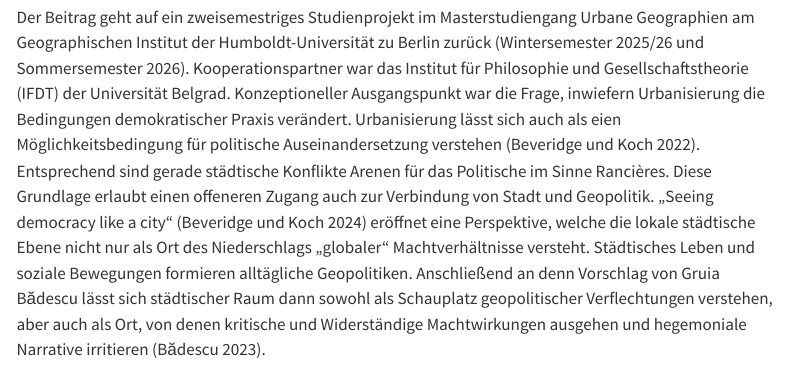
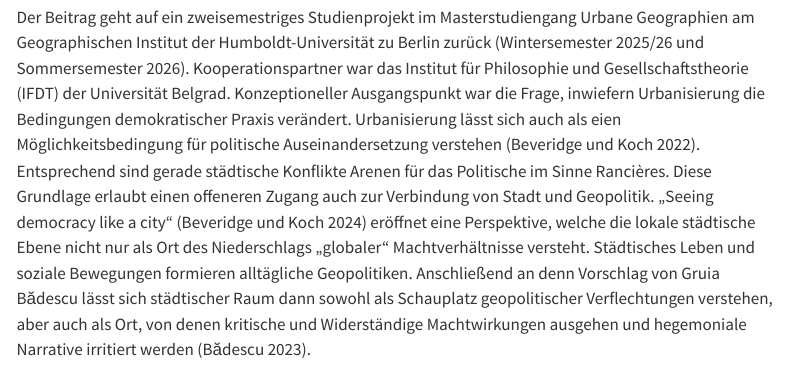
Before and after one commit to hfueller/stadt-geopol-belgrad, a Quarto document (index.qmd): the page in a window 1100 px wide, from 3640 px down. Rendered offline with R 4.5, knitr and Pandoc in place of Quarto, with nearby package versions; menus at the side of the page are left out.

Commit message:
Render 2026-11-25 18:00

```diff
--- a/index.qmd
+++ b/index.qmd
@@ -63,7 +63,7 @@
 
 ## Material und Methode
 
-Der Beitrag geht auf ein zweisemestriges Studienprojekt im Masterstudiengang Urbane Geographien am Geographischen Institut der Humboldt-Universität zu Berlin zurück (Wintersemester 2025/26 und Sommersemester 2026). Kooperationspartner war das Institut für Philosophie und Gesellschaftstheorie (IFDT) der Universität Belgrad. Konzeptioneller Ausgangspunkt war die Frage, inwiefern Urbanisierung die Bedingungen demokratischer Praxis verändert. Urbanisierung lässt sich auch als eien Möglichkeitsbedingung für politische Auseinandersetzung verstehen [@Beveridge22How-citi]. Entsprechend sind gerade städtische Konflikte Arenen für das Politische im Sinne Rancières. Diese Grundlage erlaubt einen offeneren Zugang auch zur Verbindung von Stadt und Geopolitik. „Seeing democracy like a city“ [@Beveridge24Seeing-d] eröffnet eine Perspektive, welche die lokale städtische Ebene nicht nur als Ort des Niederschlags „globaler“ Machtverhältnisse versteht. Städtisches Leben und soziale Bewegungen formieren alltägliche Geopolitiken. Anschließend an denn Vorschlag von Gruia Bădescu lässt sich städtischer Raum dann sowohl als Schauplatz geopolitischer Verflechtungen verstehen, aber auch als Ort, von denen kritische und Widerständige Machtwirkungen ausgehen und hegemoniale Narrative irritieren [@Badescu23Urban-Ge].
+Der Beitrag geht auf ein zweisemestriges Studienprojekt im Masterstudiengang Urbane Geographien am Geographischen Institut der Humboldt-Universität zu Berlin zurück (Wintersemester 2025/26 und Sommersemester 2026). Kooperationspartner war das Institut für Philosophie und Gesellschaftstheorie (IFDT) der Universität Belgrad. Konzeptioneller Ausgangspunkt war die Frage, inwiefern Urbanisierung die Bedingungen demokratischer Praxis verändert. Urbanisierung lässt sich auch als eien Möglichkeitsbedingung für politische Auseinandersetzung verstehen [@Beveridge22How-citi]. Entsprechend sind gerade städtische Konflikte Arenen für das Politische im Sinne Rancières. Diese Grundlage erlaubt einen offeneren Zugang auch zur Verbindung von Stadt und Geopolitik. „Seeing democracy like a city“ [@Beveridge24Seeing-d] eröffnet eine Perspektive, welche die lokale städtische Ebene nicht nur als Ort des Niederschlags „globaler“ Machtverhältnisse versteht. Städtisches Leben und soziale Bewegungen formieren alltägliche Geopolitiken. Anschließend an denn Vorschlag von Gruia Bădescu lässt sich städtischer Raum dann sowohl als Schauplatz geopolitischer Verflechtungen verstehen, aber auch als Ort, von denen kritische und Widerständige Machtwirkungen ausgehen und hegemoniale Narrative irritiert werden [@Badescu23Urban-Ge].
 
 Diese Perspektive verdeutlichen wir in dem Beitrag an exemplarischen Fällen, die wir im Rahmen der Forschung vor Ort fokussiert haben: zu Belgrade Waterfront, zur EXPO 2027, zu den Wohnblöcken in Neu-Belgrad, zum Widerstand gegen den Lithiumabbau im Jadar-Tal und zur serbischen Protestkultur. Zentrales Element der Forschung war eine Kooperation mit Doktorand\*innen und Nachwuchswissenschaftler\*innen des IFDT. Die Kooperation fand im Rahmen des Collaborative Online International Learning, gefördert im EU-Programm CircleU statt. Das empirische Material umfasst erstens teilnehmende Beobachtung bei Begehungen der Projektgebiete und von Orten des Protests Savamala/Waterfront, EXPO-Gelände in Surčin, Protestveranstaltungen, Plenen (zborovi) in den Wohnblocks in Neu Belgrad (Novobeogradski blokovi). Zweitens umfasst es 8 Expert\*inneninterviews mit Beteiligten and den Protesten und mit Beobachter\*innen aus Wissenschaft und von politischen Stiftungen (Rosa-Luxemburg Stiftung, Heinrich-Böll-Stiftung, Ne da(vi)mo Beograd, Ministarstvo prostora, EXPOdiraću). Drittens liegen mehr als 30 Stunden leitfadengestützter Interviews mit Aktiven aus der Studierendenbewegung und weiteren sozialen Bewegungen vor, die sich im Umfeld der Proteste seit November 2024 formiert haben. Die Interviews wurden auf Englisch geführt, aufgezeichnet und transkribiert. Das Material wurde i Nachgang in den Arbeitsgruppen qualitativ-inhaltsanalytisch ausgewertet. Einschränkungen sind offensichtlich die kurze Feldphase und der eingeschränkte Zugang. Wir waren in hohem Maße auf die Vermittlung durch die Belgrader Partner\*innen angewiesen, und wir blicken als westeuropäische Forschende von außen auf einen polarisierten Konflikt, mit dessen Anliegen wir uns zum Teil solidarisch verstehen. Zudem fand die Forschung unter Bedingungen statt, die selbst Gegenstand des Beitrags sind. Dazu gehören Überwachung, die Diskreditierung von Protestierenden und informelle Einschüchterung, die wir während des Aufenthalts auch selbst erfahren haben. Alle Gesprächspartner\*innen sind deshalb pseudonymisiert. Die Autor\*innenschaft als Forschungsgruppe „Studenti pobeđuju“ spiegelt den kollektiven Charakter des Projekts wider.
 
```
